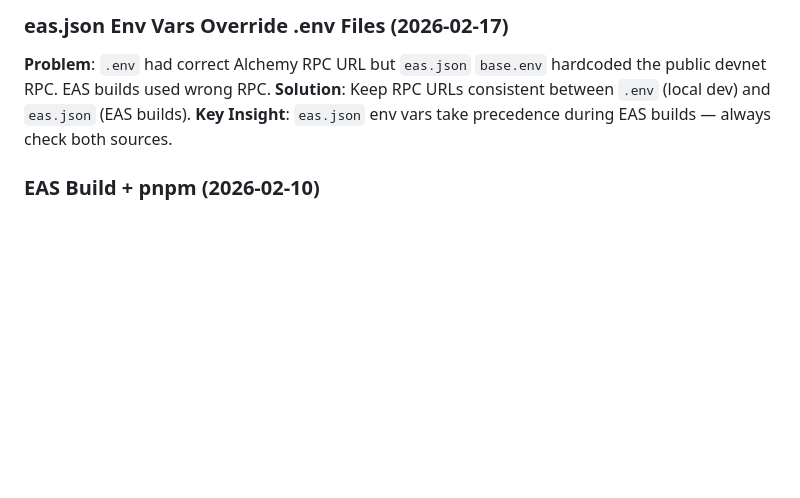
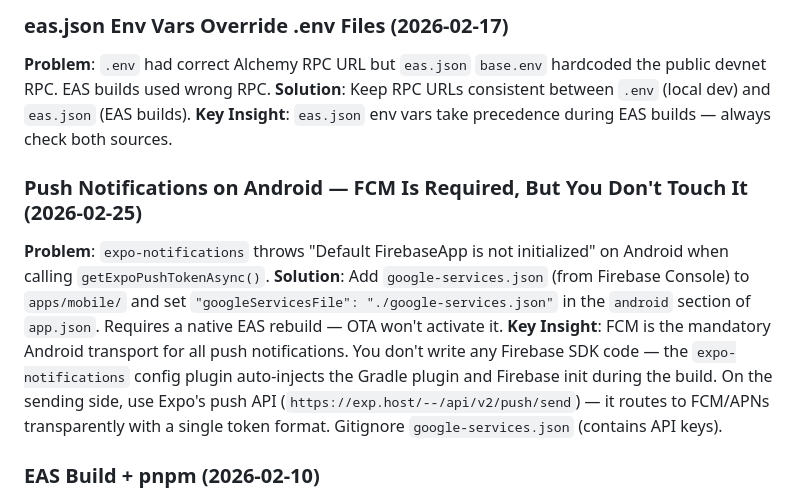
Before and after one commit to epicexcelsior/monolith, a Markdown page: docs/LESSONS.md, the part around the change. Rendered like a GitHub page; blank space fills up the shorter version.

Commit message:
docs(lessons): add push notifications FCM setup lesson
Co-Authored-By: Claude <noreply@anthropic.com>

```diff
--- a/docs/LESSONS.md
+++ b/docs/LESSONS.md
@@ -369,6 +369,11 @@ cd "$SCRIPT_DIR/apps/mobile" && npx expo start  # absolute path
 **Solution**: Keep RPC URLs consistent between `.env` (local dev) and `eas.json` (EAS builds).
 **Key Insight**: `eas.json` env vars take precedence during EAS builds — always check both sources.
 
+### Push Notifications on Android — FCM Is Required, But You Don't Touch It (2026-02-25)
+**Problem**: `expo-notifications` throws "Default FirebaseApp is not initialized" on Android when calling `getExpoPushTokenAsync()`.
+**Solution**: Add `google-services.json` (from Firebase Console) to `apps/mobile/` and set `"googleServicesFile": "./google-services.json"` in the `android` section of `app.json`. Requires a native EAS rebuild — OTA won't activate it.
+**Key Insight**: FCM is the mandatory Android transport for all push notifications. You don't write any Firebase SDK code — the `expo-notifications` config plugin auto-injects the Gradle plugin and Firebase init during the build. On the sending side, use Expo's push API (`https://exp.host/--/api/v2/push/send`) — it routes to FCM/APNs transparently with a single token format. Gitignore `google-services.json` (contains API keys).
+
 ### EAS Build + pnpm (2026-02-10)
 **Problem**: EAS Build defaults to yarn if no `packageManager` field exists in root `package.json`.
 **Solution**: Add `"packageManager": "pnpm@<version>"` to root `package.json`. Also need a separate `.easignore` (not `.gitignore`) with critical exclusions: `.agents/`, `android/`, `ios/` dirs.
```
